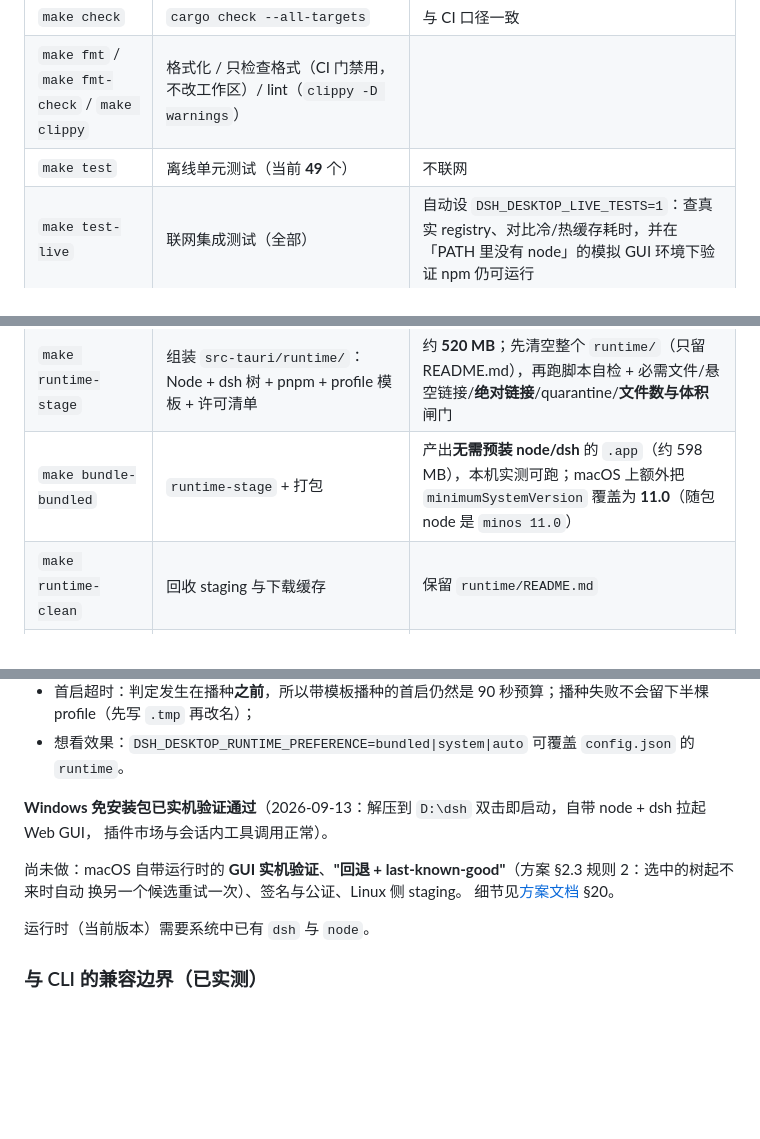
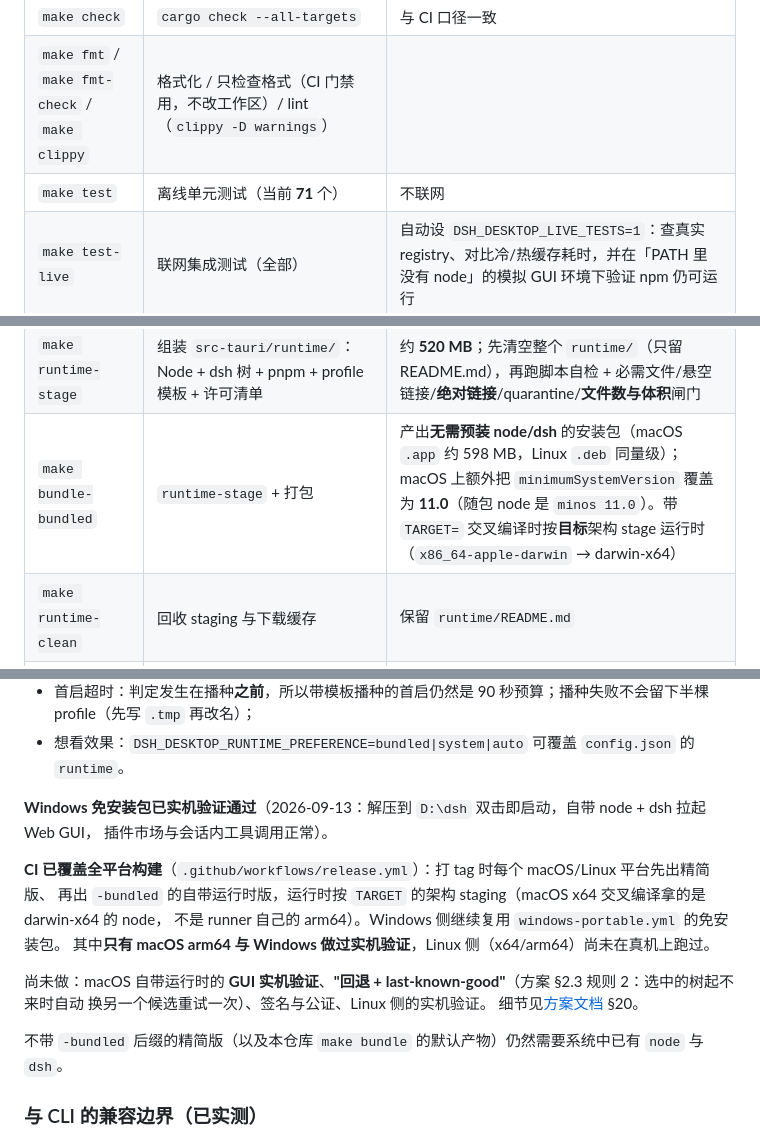
Before and after one commit to tanuki-cat/dsh-desktop, a Markdown page: README.md, 3 parts joined by grey strips. Drawn GitHub-style; blank space fills up the shorter version.

```diff
--- a/README.md
+++ b/README.md
@@ -90,7 +91,7 @@ DeepSeek Harness 的 Tauri 桌面壳：启动 `dsh web`、捕获启动 URL、用
 | `make doctor` | 检查工具链与平台依赖 | Linux 用 `pkg-config` 查 `webkit2gtk-4.1` / `gtk+-3.0` / `libsoup-3.0` 并给出 Debian/Fedora/Arch 安装命令；macOS 提示装 Xcode CLT |
 | `make check` | `cargo check --all-targets` | 与 CI 口径一致 |
 | `make fmt` / `make fmt-check` / `make clippy` | 格式化 / 只检查格式（CI 门禁用，不改工作区）/ lint（`clippy -D warnings`） | |
-| `make test` | 离线单元测试（当前 **49** 个） | 不联网 |
+| `make test` | 离线单元测试（当前 **71** 个） | 不联网 |
 | `make test-live` | 联网集成测试（全部） | 自动设 `DSH_DESKTOP_LIVE_TESTS=1`：查真实 registry、对比冷/热缓存耗时，并在「PATH 里没有 node」的模拟 GUI 环境下验证 npm 仍可运行 |
 | `make dev` | 运行 debug 版 | 等价 `cargo run --manifest-path src-tauri/Cargo.toml` |
 | `make build` | 编译 release 可执行文件 | 产物 `src-tauri/target/release/dsh-desktop` |
@@ -100,7 +101,7 @@ DeepSeek Harness 的 Tauri 桌面壳：启动 `dsh web`、捕获启动 URL、用
 | `make icon-art` | 由 `src-tauri/icons/make_icon.py` 重绘 `icon.png` | 自绘小黑鲸，需 `python3` + Pillow；改设计改脚本，不要手改 png |
 | `make runtime-fetch` | 下载官方 Node，并**对照仓库里的 `src-tauri/runtime.lock`** 校验 SHA256 | 缓存到 `.runtime-cache/`（48 MB，可复用）；只校验下载来的 `SHASUMS256.txt` 挡不住清单被换 |
 | `make runtime-stage` | 组装 `src-tauri/runtime/`：Node + dsh 树 + pnpm + profile 模板 + 许可清单 | 约 **520 MB**；先清空整个 `runtime/`（只留 README.md），再跑脚本自检 + 必需文件/悬空链接/**绝对链接**/quarantine/**文件数与体积**闸门 |
-| `make bundle-bundled` | `runtime-stage` + 打包 | 产出**无需预装 node/dsh** 的 `.app`（约 598 MB），本机实测可跑；macOS 上额外把 `minimumSystemVersion` 覆盖为 **11.0**（随包 node 是 `minos 11.0`） |
+| `make bundle-bundled` | `runtime-stage` + 打包 | 产出**无需预装 node/dsh** 的安装包（macOS `.app` 约 598 MB，Linux `.deb` 同量级）；macOS 上额外把 `minimumSystemVersion` 覆盖为 **11.0**（随包 node 是 `minos 11.0`）。带 `TARGET=` 交叉编译时按**目标**架构 stage 运行时（`x86_64-apple-darwin` → darwin-x64） |
 | `make runtime-clean` | 回收 staging 与下载缓存 | 保留 `runtime/README.md` |
 | `make clean` | 清理构建产物 | `cargo clean` |
 | `make distclean` | 连依赖缓存一起清理 | 额外删 `node_modules`、`.pnpm-store`、`.cargo-home`、`src-tauri/gen` |
@@ -159,11 +160,16 @@ DeepSeek Harness 的 Tauri 桌面壳：启动 `dsh web`、捕获启动 URL、用
 **Windows 免安装包已实机验证通过**（2026-09-13：解压到 `D:\dsh` 双击即启动，自带 node + dsh 拉起 Web GUI，
 插件市场与会话内工具调用正常）。
 
+**CI 已覆盖全平台构建**（`.github/workflows/release.yml`）：打 tag 时每个 macOS/Linux 平台先出精简版、
+再出 `-bundled` 的自带运行时版，运行时按 `TARGET` 的架构 staging（macOS x64 交叉编译拿的是 darwin-x64 的 node，
+不是 runner 自己的 arm64）。Windows 侧继续复用 `windows-portable.yml` 的免安装包。
+其中**只有 macOS arm64 与 Windows 做过实机验证**，Linux 侧（x64/arm64）尚未在真机上跑过。
+
 尚未做：macOS 自带运行时的 **GUI 实机验证**、**"回退 + last-known-good"**（方案 §2.3 规则 2：选中的树起不来时自动
-换另一个候选重试一次）、签名与公证、Linux 侧 staging。
+换另一个候选重试一次）、签名与公证、Linux 侧的实机验证。
 细节见[方案文档](docs/design-task-feat-dsh-bundled-runtime.md) §20。
 
-运行时（当前版本）需要系统中已有 `dsh` 与 `node`。
+不带 `-bundled` 后缀的精简版（以及本仓库 `make bundle` 的默认产物）仍然需要系统中已有 `node` 与 `dsh`。
 
 ### 与 CLI 的兼容边界（已实测）
 
```
Also changed, not shown: other parts of README.md (+26 -20 lines), docs/design-task-feat-dsh-bundled-runtime.md (+24 -0 lines).
